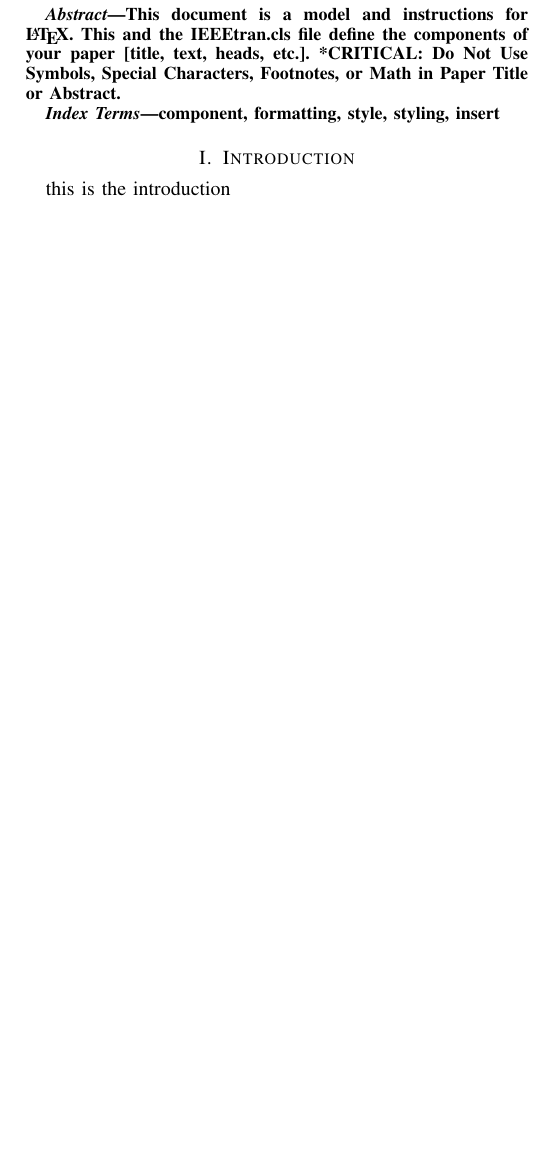
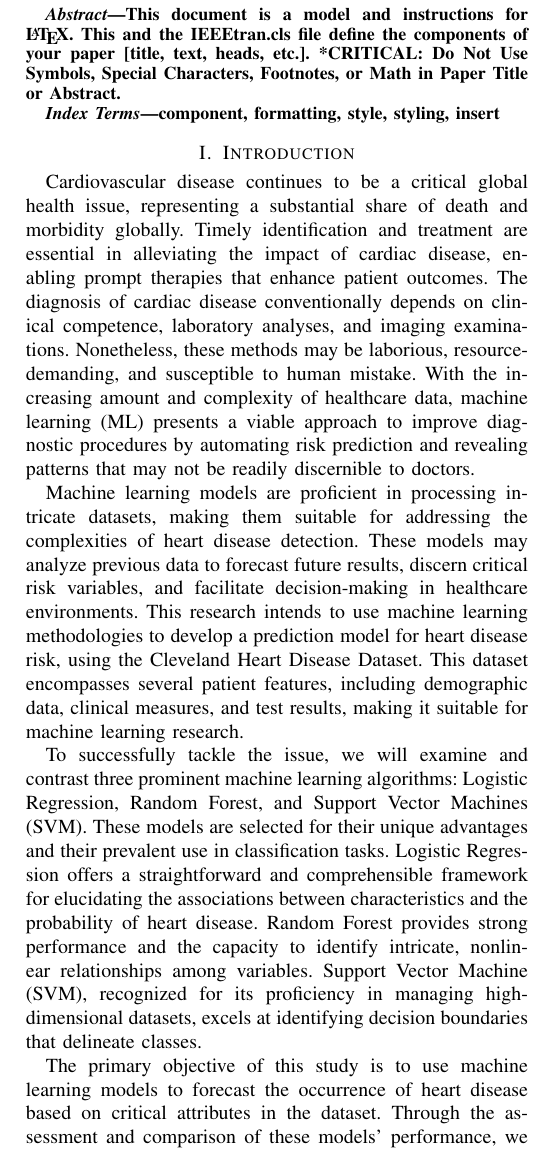
Before and after one commit to abasu2/ecs171final, a LaTeX paper (report/src/main.tex, which reads report/src/1-intro.tex): part of one column of page 1 of 4 before the commit and part of one column of page 1 of 5 after it, cut so that both start at the same text, the shorter picture padded with empty space. Compiled offline with pdfLaTeX; a missing font is replaced by an installed copy or a similar font; a LaTeX package or settings file that is missing is left out.

Commit message:
Update 1-intro.tex

```diff
--- a/report/src/1-intro.tex
+++ b/report/src/1-intro.tex
@@ -1,3 +1,10 @@
 % Problem formulation,  project roadmap, Explanation of roles assigned to each member and the contributions
+
 \section{Introduction}
-this is the introduction
+Cardiovascular disease continues to be a critical global health issue, representing a substantial share of death and morbidity globally. Timely identification and treatment are essential in alleviating the impact of cardiac disease, enabling prompt therapies that enhance patient outcomes. The diagnosis of cardiac disease conventionally depends on clinical competence, laboratory analyses, and imaging examinations. Nonetheless, these methods may be laborious, resource-demanding, and susceptible to human mistake. With the increasing amount and complexity of healthcare data, machine learning (ML) presents a viable approach to improve diagnostic procedures by automating risk prediction and revealing patterns that may not be readily discernible to doctors.
+
+Machine learning models are proficient in processing intricate datasets, making them suitable for addressing the complexities of heart disease detection. These models may analyze previous data to forecast future results, discern critical risk variables, and facilitate decision-making in healthcare environments. This research intends to use machine learning methodologies to develop a prediction model for heart disease risk, using the Cleveland Heart Disease Dataset. This dataset encompasses several patient features, including demographic data, clinical measures, and test results, making it suitable for machine learning research.
+
+To successfully tackle the issue, we will examine and contrast three prominent machine learning algorithms: Logistic Regression, Random Forest, and Support Vector Machines (SVM). These models are selected for their unique advantages and their prevalent use in classification tasks. Logistic Regression offers a straightforward and comprehensible framework for elucidating the associations between characteristics and the probability of heart disease. Random Forest provides strong performance and the capacity to identify intricate, nonlinear relationships among variables. Support Vector Machine (SVM), recognized for its proficiency in managing high-dimensional datasets, excels at identifying decision boundaries that delineate classes.
+
+The primary objective of this study is to use machine learning models to forecast the occurrence of heart disease based on critical attributes in the dataset. Through the assessment and comparison of these models' performance, we want to determine the most effective algorithm while acquiring insights into the use of machine learning in healthcare data. This study advances the expanding domain of predictive analytics in healthcare, highlighting the capacity of data-driven methodologies to enhance patient care and results.
```
